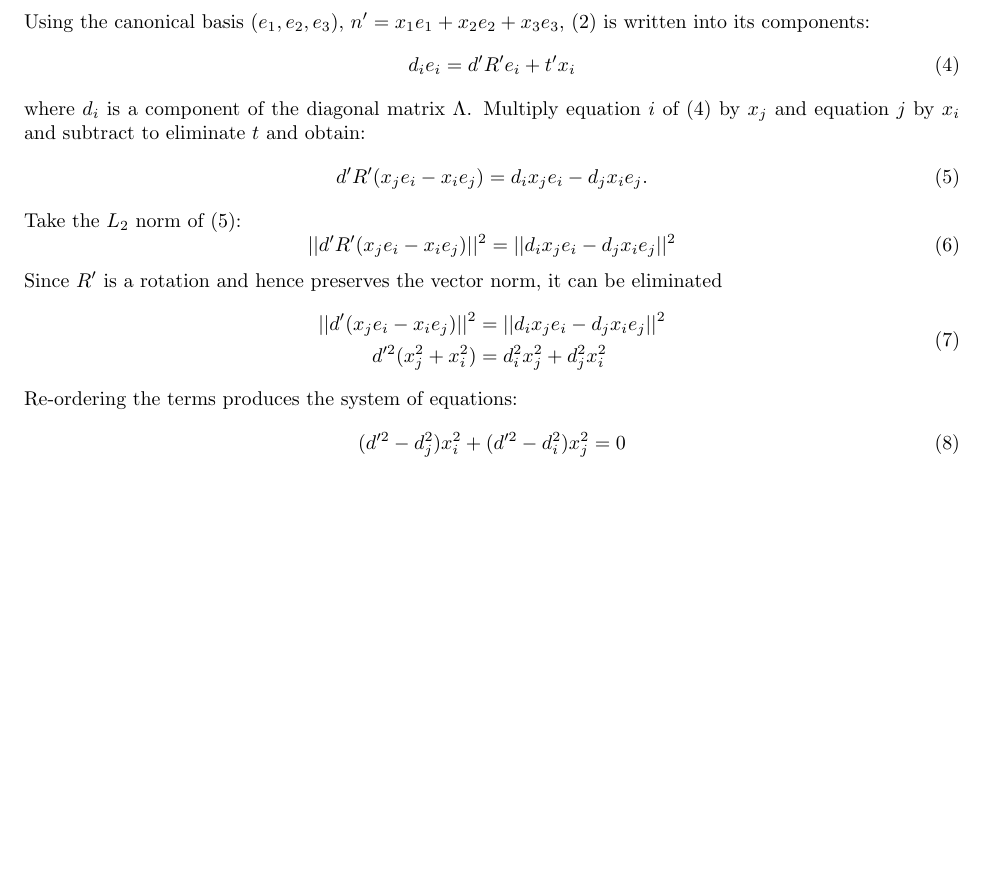
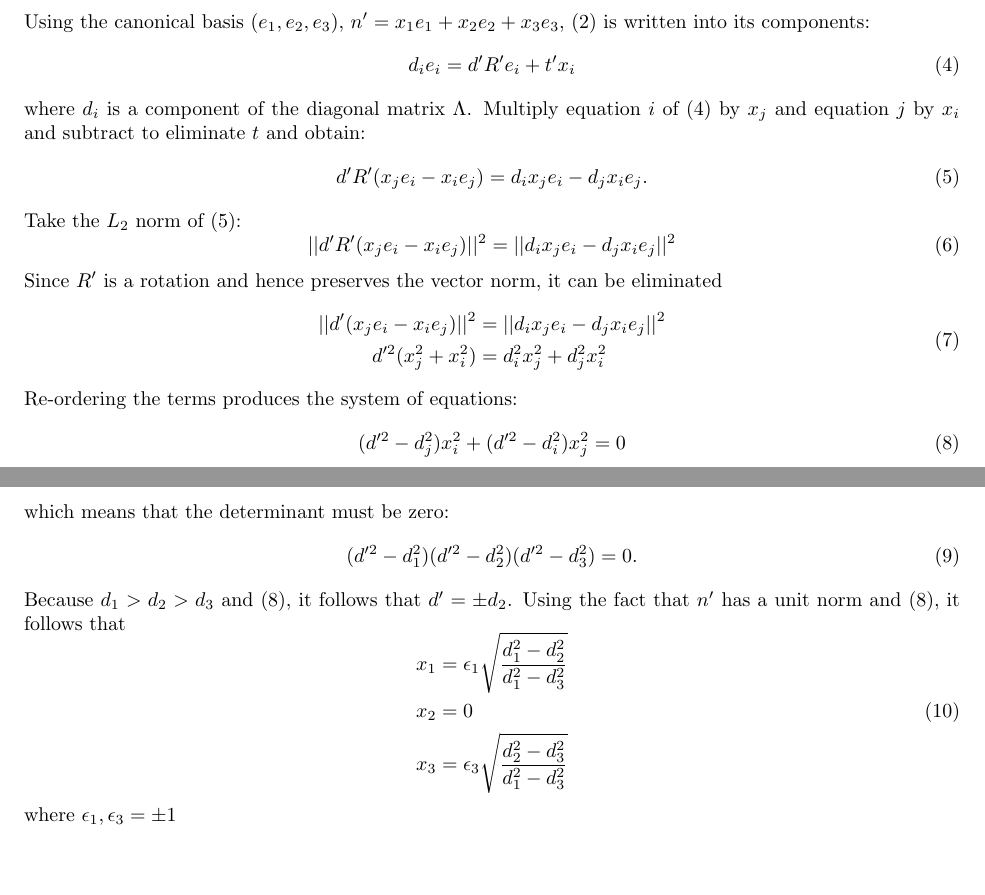
Before and after one commit to asdfvar/gpnc, a LaTeX document (math/homography/documentation/homography.tex): part of the page before the commit and two parts of pages 1 and 2 of 2 after it, the two joined at a grey line, cut so that both start at the same text, the shorter picture padded with empty space. Compiled offline with pdfLaTeX.

Commit message:
more on the homography documentation

```diff
--- a/math/homography/documentation/homography.tex
+++ b/math/homography/documentation/homography.tex
@@ -72,7 +72,27 @@ d'^2 (x_j^2 + x_i^2) &= d_i^2 x_j^2 + d_j^2 x_i^2 \\
 Re-ordering the terms produces the system of equations:
 %
 \begin {equation}
+\label {eq:system_of_equations}
 (d'^2 - d_j^2) x_i^2 + (d'^2 - d_i^2) x_j^2 = 0
 \end {equation}
 %
+which means that the determinant must be zero:
+%
+\begin {equation}
+(d'^2 - d_1^2) (d'^2 - d_2^2) (d'^2 - d_3^2) = 0.
+\end {equation}
+%
+Because $d_1 > d_2 > d_3$ and (\ref {eq:system_of_equations}), it follows that $d' = \pm d_2$.
+%
+Using the fact that $n'$ has a unit norm and (\ref {eq:system_of_equations}), it follows that
+%
+\begin {equation}
+\begin {aligned}
+x_1 &= \epsilon_1 \sqrt {\frac {d_1^2 - d_2^2}{d_1^2 - d_3^2}} \\
+x_2 &= 0 \\
+x_3 &= \epsilon_3 \sqrt {\frac {d_2^2 - d_3^2}{d_1^2 - d_3^2}}
+\end {aligned}
+\end {equation}
+%
+where $\epsilon_1, \epsilon_3 = \pm 1$
 \end{document}
```
